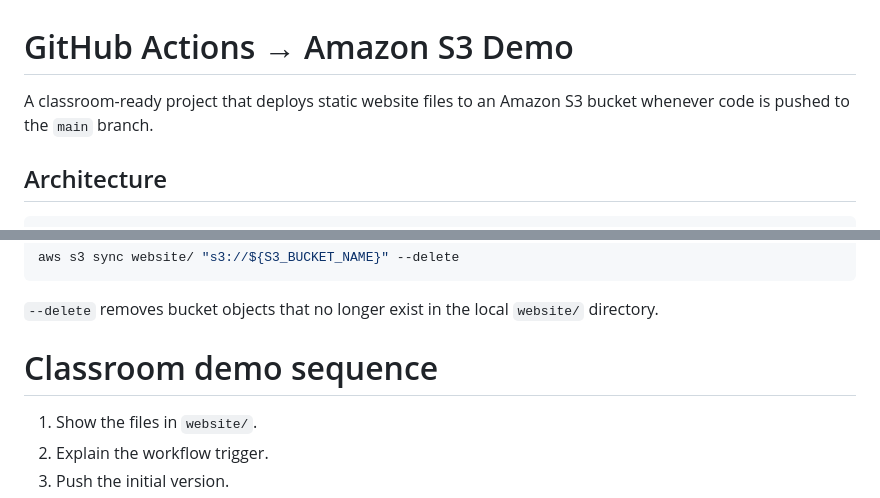
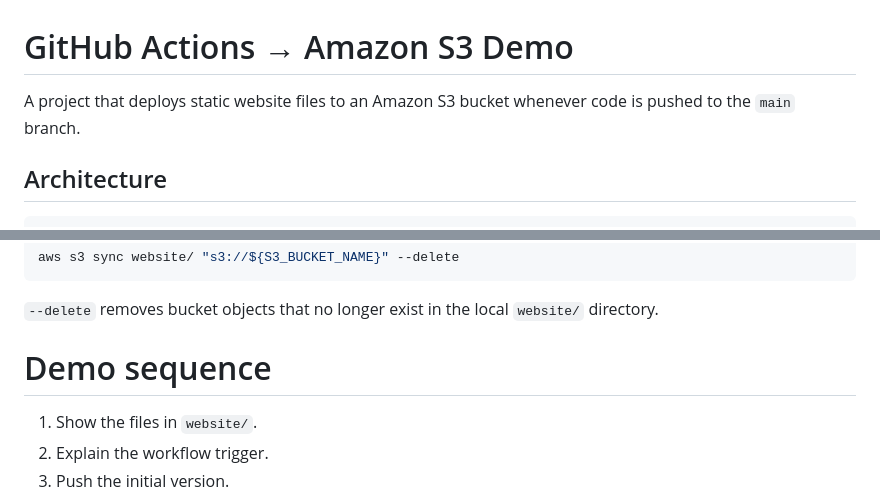
Before and after one commit to etech-technology/github-actionst14, a Markdown page: README.md, 2 parts joined by grey strips. Rendered like a GitHub page.

Commit message:
Revise README content and section title
Updated README to remove 'classroom-ready' and changed section title.

```diff
--- a/README.md
+++ b/README.md
@@ -1,6 +1,6 @@
 # GitHub Actions → Amazon S3 Demo
 
-A classroom-ready project that deploys static website files to an Amazon S3 bucket whenever code is pushed to the `main` branch.
+A project that deploys static website files to an Amazon S3 bucket whenever code is pushed to the `main` branch.
 
 ## Architecture
 
@@ -171,7 +171,7 @@ aws s3 sync website/ "s3://${S3_BUCKET_NAME}" --delete
 
 `--delete` removes bucket objects that no longer exist in the local `website/` directory.
 
-# Classroom demo sequence
+# Demo sequence
 
 1. Show the files in `website/`.
 2. Explain the workflow trigger.
```
